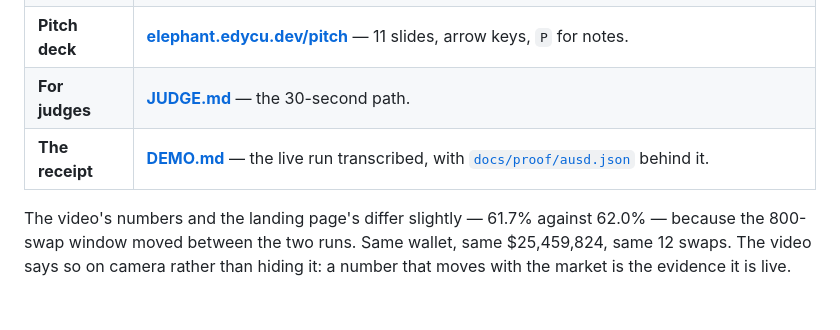
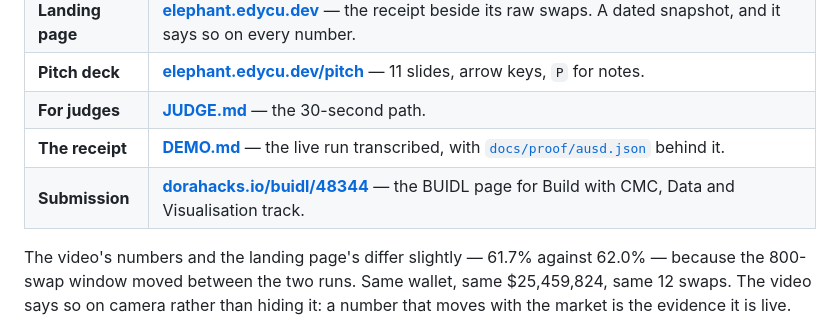
Before and after one commit to edycutjong/elephant, a Markdown page: README.md, the part around the change. GitHub-like rendering; blank space fills up the shorter version.

Commit message:
docs: link the BUIDL from Demo Materials
The submission page now exists (dorahacks.io/buidl/48344) and the README is the
one judge-facing surface that did not point at it. It goes in Demo Materials
rather than the badge row: the top matter has 11 characters of headroom before
the Release badge falls outside the 2,500-character window readme_check scans,
and a CTA badge costs about 150.

```diff
--- a/README.md
+++ b/README.md
@@ -427,6 +427,7 @@ elephant/
 | **Pitch deck** | **[elephant.edycu.dev/pitch](https://elephant.edycu.dev/pitch/)** — 11 slides, arrow keys, `P` for notes. |
 | **For judges** | **[JUDGE.md](JUDGE.md)** — the 30-second path. |
 | **The receipt** | **[DEMO.md](DEMO.md)** — the live run transcribed, with [`docs/proof/ausd.json`](docs/proof/ausd.json) behind it. |
+| **Submission** | **[dorahacks.io/buidl/48344](https://dorahacks.io/buidl/48344)** — the BUIDL page for Build with CMC, Data and Visualisation track. |
 
 The video's numbers and the landing page's differ slightly — 61.7% against 62.0% — because the
 800-swap window moved between the two runs. Same wallet, same $25,459,824, same 12 swaps. The video
```
